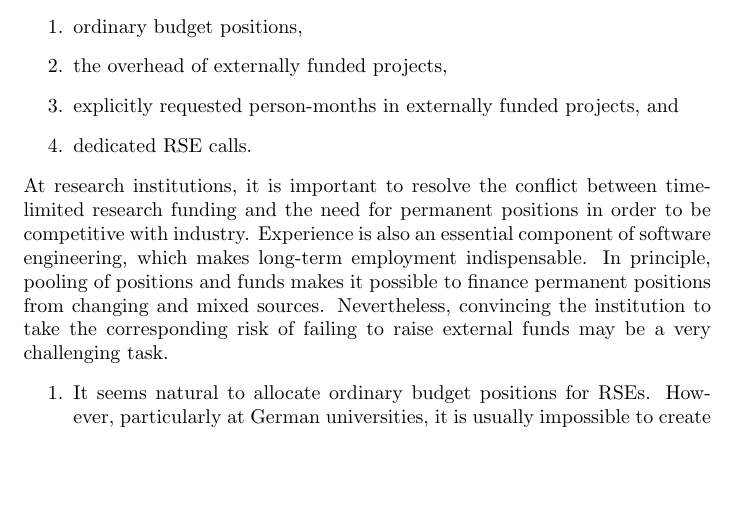
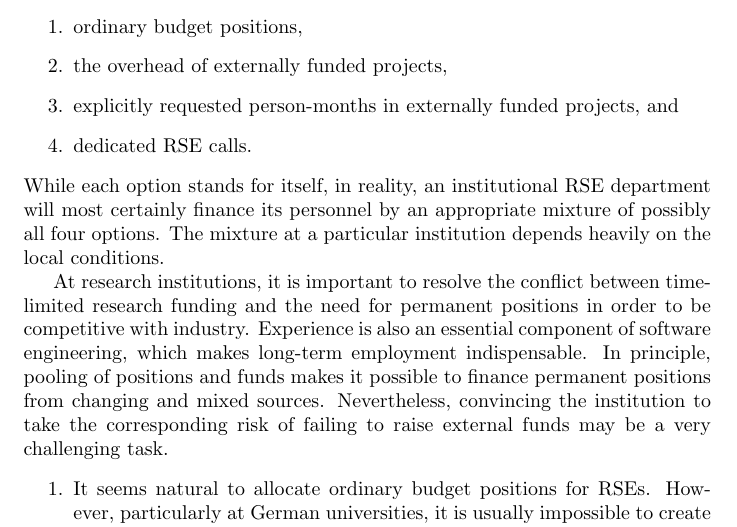
Before and after one commit to DE-RSE/2023_paper-RSE-groups, a LaTeX document (paper.tex): part of page 15 of 20, cut so that both start at the same text, the shorter picture padded with empty space. Compiled offline with pdfLaTeX.

Commit message:
mention mixture of funding possibilities

```diff
--- a/paper.tex
+++ b/paper.tex
@@ -450,6 +450,8 @@ We see four basic options for financing RSE positions, which we will briefly exp
 \item explicitly requested person-months in externally funded projects, and
 \item dedicated RSE calls.
 \end{enumerate}
+While each option stands for itself, in reality, an institutional RSE department will most certainly finance its personnel by an appropriate mixture of possibly all four options. The mixture at a particular institution depends heavily on the local conditions.
+
 At research institutions, it is important to resolve the conflict between time-limited research funding and the need for permanent positions in order to be competitive with industry. Experience is also an essential component of software engineering, which makes long-term employment indispensable. In principle, pooling of positions and funds makes it possible to finance permanent positions from changing and mixed sources. Nevertheless, convincing the institution to take the corresponding risk of failing to raise external funds may be a very challenging task.
 \begin{enumerate}
 \item It seems natural to allocate ordinary budget positions for RSEs. However, particularly at German universities, it is usually impossible to create completely new budget positions and the only feasible way is to rededicate an existing position after its corresponding holder has left. Depending on the local circumstances at an institution, this can be a cumbersome and time-consuming process for each such position.
```
